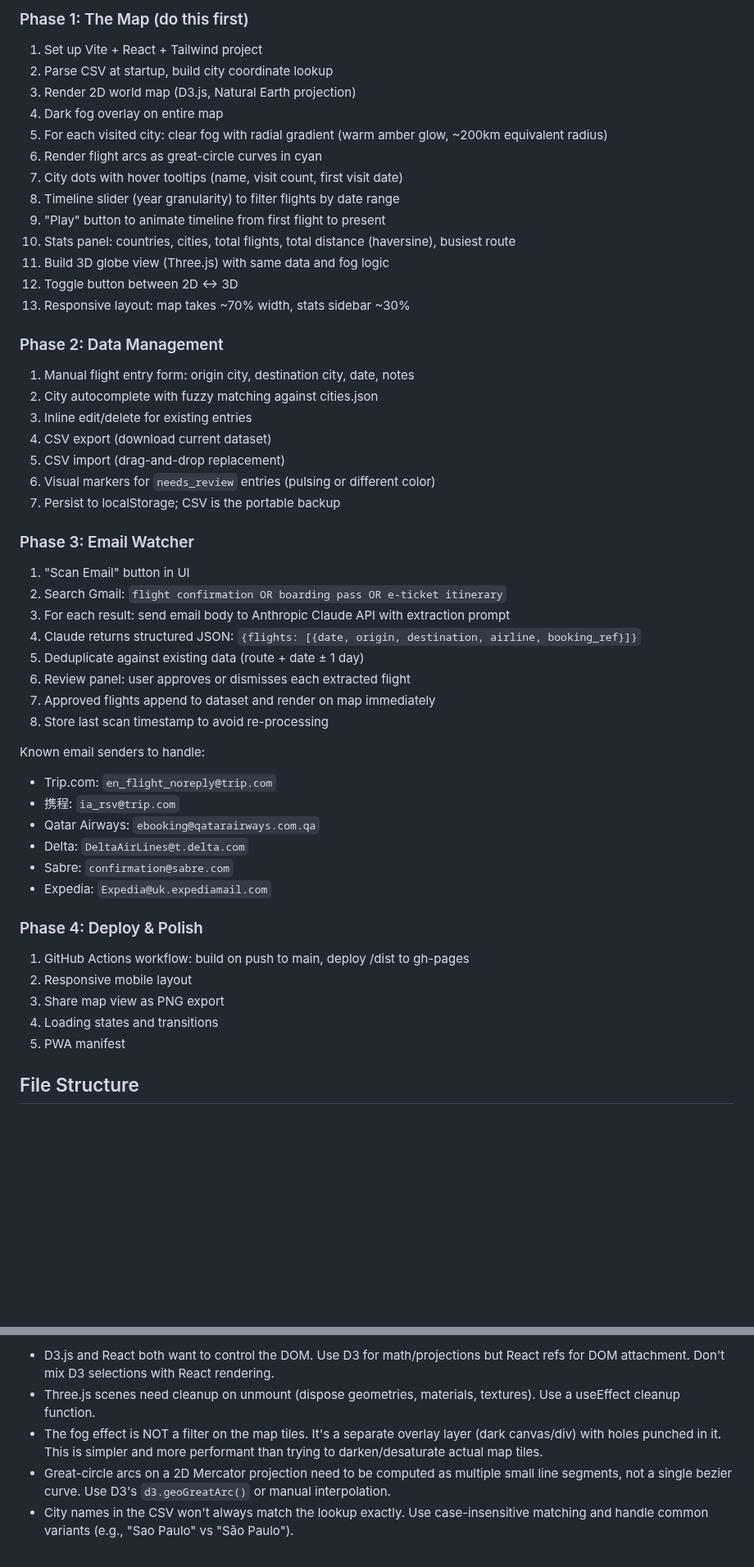
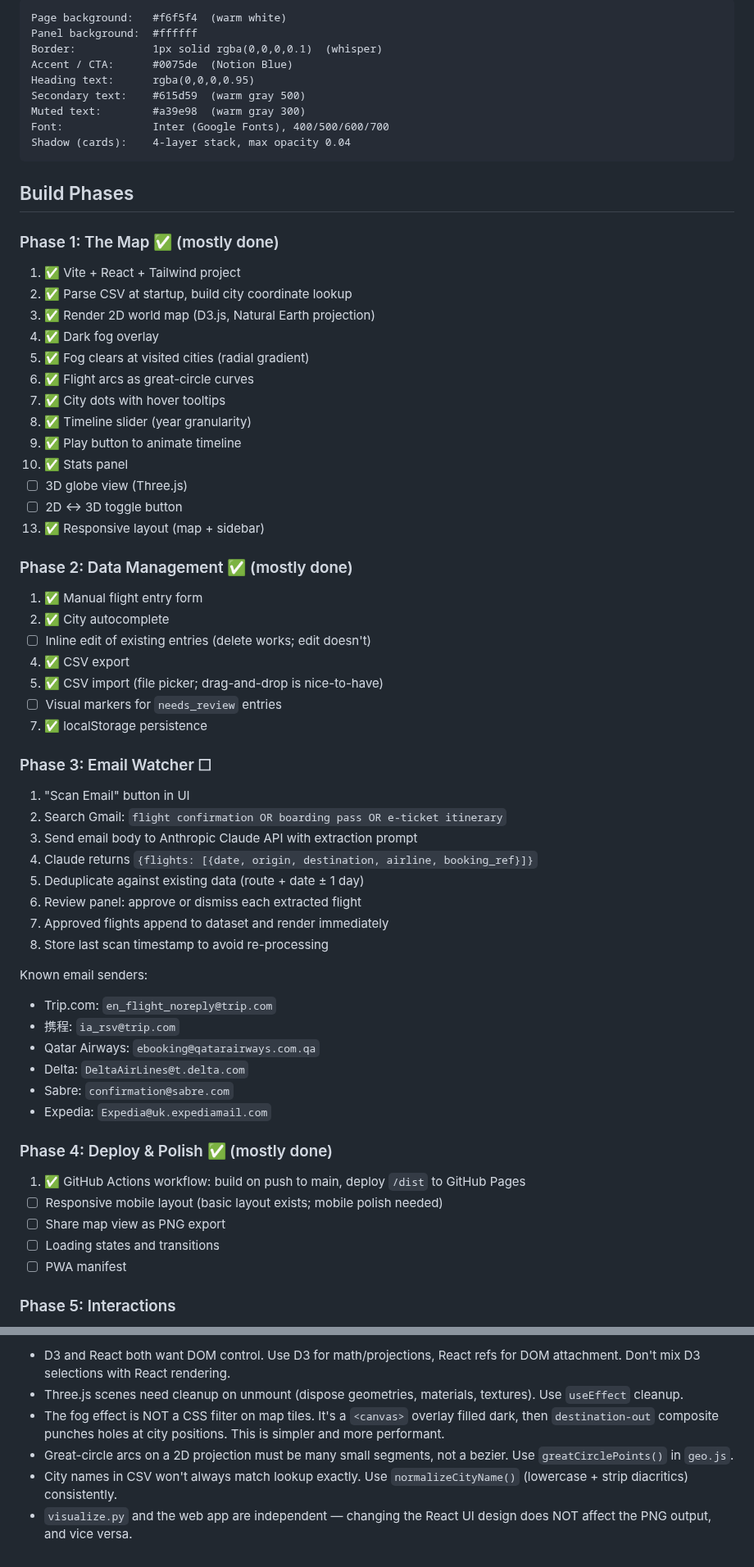
Before and after one commit to yi-li-yang/travel-map, a Markdown page: CLAUDE.md, 2 parts joined by grey strips. Shown at 82% size. GitHub-like rendering; blank space fills up the shorter version.

````diff
--- a/CLAUDE.md
+++ b/CLAUDE.md
@@ -49,42 +79,57 @@ Accent:          #f59e0b
 
-### Phase 1: The Map (do this first)
+```text
+Page background:   #f6f5f4  (warm white)
+Panel background:  #ffffff
+Border:            1px solid rgba(0,0,0,0.1)  (whisper)
+Accent / CTA:      #0075de  (Notion Blue)
+Heading text:      rgba(0,0,0,0.95)
+Secondary text:    #615d59  (warm gray 500)
+Muted text:        #a39e98  (warm gray 300)
+Font:              Inter (Google Fonts), 400/500/600/700
+Shadow (cards):    4-layer stack, max opacity 0.04
+```
 
-1. Set up Vite + React + Tailwind project
-2. Parse CSV at startup, build city coordinate lookup
-3. Render 2D world map (D3.js, Natural Earth projection)
-4. Dark fog overlay on entire map
-5. For each visited city: clear fog with radial gradient (warm amber glow, ~200km equivalent radius)
-6. Render flight arcs as great-circle curves in cyan
-7. City dots with hover tooltips (name, visit count, first visit date)
-8. Timeline slider (year granularity) to filter flights by date range
-9. "Play" button to animate timeline from first flight to present
-10. Stats panel: countries, cities, total flights, total distance (haversine), busiest route
-11. Build 3D globe view (Three.js) with same data and fog logic
-12. Toggle button between 2D ↔ 3D
-13. Responsive layout: map takes ~70% width, stats sidebar ~30%
+## Build Phases
 
-### Phase 2: Data Management
+### Phase 1: The Map ✅ (mostly done)
 
-1. Manual flight entry form: origin city, destination city, date, notes
-2. City autocomplete with fuzzy matching against cities.json
-3. Inline edit/delete for existing entries
-4. CSV export (download current dataset)
-5. CSV import (drag-and-drop replacement)
-6. Visual markers for `needs_review` entries (pulsing or different color)
-7. Persist to localStorage; CSV is the portable backup
+1. ✅ Vite + React + Tailwind project
+2. ✅ Parse CSV at startup, build city coordinate lookup
+3. ✅ Render 2D world map (D3.js, Natural Earth projection)
+4. ✅ Dark fog overlay
+5. ✅ Fog clears at visited cities (radial gradient)
+6. ✅ Flight arcs as great-circle curves
+7. ✅ City dots with hover tooltips
+8. ✅ Timeline slider (year granularity)
+9. ✅ Play button to animate timeline
+10. ✅ Stats panel
+11. ☐ 3D globe view (Three.js)
+12. ☐ 2D ↔ 3D toggle button
+13. ✅ Responsive layout (map + sidebar)
 
-### Phase 3: Email Watcher
+### Phase 2: Data Management ✅ (mostly done)
+
+1. ✅ Manual flight entry form
+2. ✅ City autocomplete
+3. ☐ Inline edit of existing entries (delete works; edit doesn't)
+4. ✅ CSV export
+5. ✅ CSV import (file picker; drag-and-drop is nice-to-have)
+6. ☐ Visual markers for `needs_review` entries
+7. ✅ localStorage persistence
+
+### Phase 3: Email Watcher ☐
 
 1. "Scan Email" button in UI
 2. Search Gmail: `flight confirmation OR boarding pass OR e-ticket itinerary`
-3. For each result: send email body to Anthropic Claude API with extraction prompt
-4. Claude returns structured JSON: `{flights: [{date, origin, destination, airline, booking_ref}]}`
+3. Send email body to Anthropic Claude API with extraction prompt
+4. Claude returns `{flights: [{date, origin, destination, airline, booking_ref}]}`
 5. Deduplicate against existing data (route + date ± 1 day)
-6. Review panel: user approves or dismisses each extracted flight
-7. Approved flights append to dataset and render on map immediately
+6. Review panel: approve or dismiss each extracted flight
+7. Approved flights append to dataset and render immediately
 8. Store last scan timestamp to avoid re-processing
 
-Known email senders to handle:
+Known email senders:
+
 - Trip.com: `en_flight_noreply@trip.com`
 - 携程: `ia_rsv@trip.com`
 - Qatar Airways: `ebooking@qatarairways.com.qa`
@@ -92,13 +137,13 @@ Known email senders to handle:
 - Sabre: `confirmation@sabre.com`
 - Expedia: `Expedia@uk.expediamail.com`
 
-### Phase 4: Deploy & Polish
+### Phase 4: Deploy & Polish ✅ (mostly done)
 
-1. GitHub Actions workflow: build on push to main, deploy /dist to gh-pages
-2. Responsive mobile layout
-3. Share map view as PNG export
-4. Loading states and transitions
-5. PWA manifest
+1. ✅ GitHub Actions workflow: build on push to main, deploy `/dist` to GitHub Pages
+2. ☐ Responsive mobile layout (basic layout exists; mobile polish needed)
+3. ☐ Share map view as PNG export
+4. ☐ Loading states and transitions
+5. ☐ PWA manifest
 
-## File Structure
+### Phase 5: Interactions
 
@@ -148,6 +224,7 @@ flight-fog/
 
-- D3.js and React both want to control the DOM. Use D3 for math/projections but React refs for DOM attachment. Don't mix D3 selections with React rendering.
-- Three.js scenes need cleanup on unmount (dispose geometries, materials, textures). Use a useEffect cleanup function.
-- The fog effect is NOT a filter on the map tiles. It's a separate overlay layer (dark canvas/div) with holes punched in it. This is simpler and more performant than trying to darken/desaturate actual map tiles.
-- Great-circle arcs on a 2D Mercator projection need to be computed as multiple small line segments, not a single bezier curve. Use D3's `d3.geoGreatArc()` or manual interpolation.
-- City names in the CSV won't always match the lookup exactly. Use case-insensitive matching and handle common variants (e.g., "Sao Paulo" vs "São Paulo").
+- D3 and React both want DOM control. Use D3 for math/projections, React refs for DOM attachment. Don't mix D3 selections with React rendering.
+- Three.js scenes need cleanup on unmount (dispose geometries, materials, textures). Use `useEffect` cleanup.
+- The fog effect is NOT a CSS filter on map tiles. It's a `<canvas>` overlay filled dark, then `destination-out` composite punches holes at city positions. This is simpler and more performant.
+- Great-circle arcs on a 2D projection must be many small segments, not a bezier. Use `greatCirclePoints()` in `geo.js`.
+- City names in CSV won't always match lookup exactly. Use `normalizeCityName()` (lowercase + strip diacritics) consistently.
+- `visualize.py` and the web app are independent — changing the React UI design does NOT affect the PNG output, and vice versa.
````
Also changed, not shown: other parts of CLAUDE.md (+110 -49 lines), README.md (+13 -4 lines), design.md (added, +309 -0 lines), flight_map.png, 8 other files.
